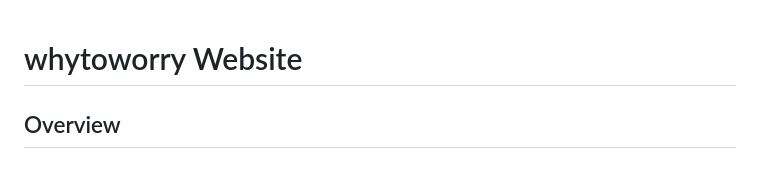
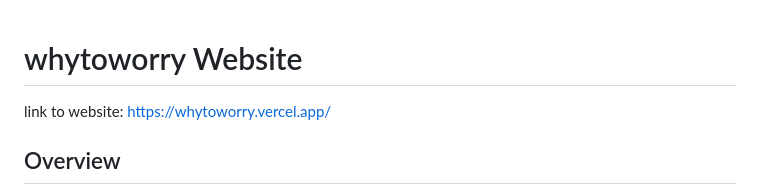
Before and after one commit to rahulheree/whytoworry, a Markdown page: README.md, the part around the change. GitHub-like rendering.

```diff
--- a/README.md
+++ b/README.md
@@ -1,4 +1,6 @@
 # whytoworry Website
+
+link to website: https://whytoworry.vercel.app/
 
 ## Overview
 This is the official website for **whytoworry**, a platform that empowers startups and brands to de-risk innovation and accelerate market entry with data-driven strategies. The site features a responsive design, an AI-powered Idea Validator, and a contact form for consultations.
```
